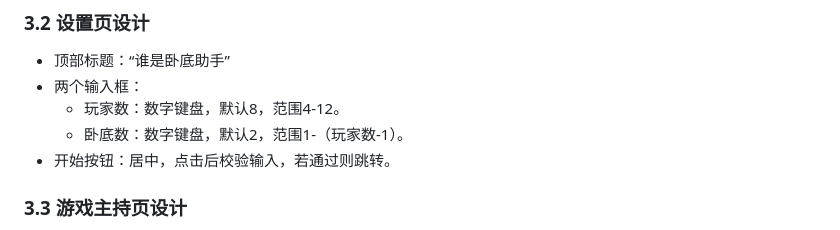
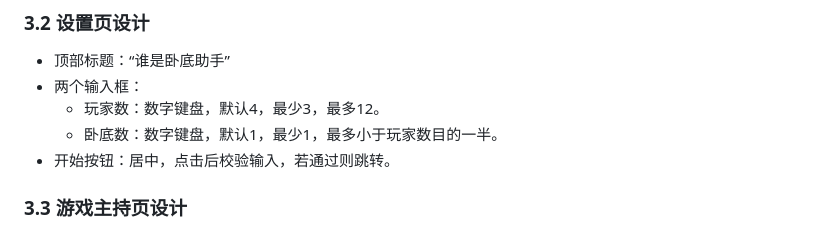
Before and after one commit to MistyDissipate/who-is-the-undercover, a Markdown page: README.md, the part around the change. Drawn GitHub-style.

Commit message:
Revise player and underling input defaults and limits
Updated player and underling number input constraints.

```diff
--- a/README.md
+++ b/README.md
@@ -162,8 +162,8 @@ List<Player> assignWords(int playerCount, int undercoverCount) {
 ### 3.2 设置页设计
 - 顶部标题：“谁是卧底助手”
 - 两个输入框：
-  - 玩家数：数字键盘，默认8，范围4-12。
-  - 卧底数：数字键盘，默认2，范围1-（玩家数-1）。
+  - 玩家数：数字键盘，默认4，最少3，最多12。
+  - 卧底数：数字键盘，默认1，最少1，最多小于玩家数目的一半。
 - 开始按钮：居中，点击后校验输入，若通过则跳转。
 
 ### 3.3 游戏主持页设计
```
